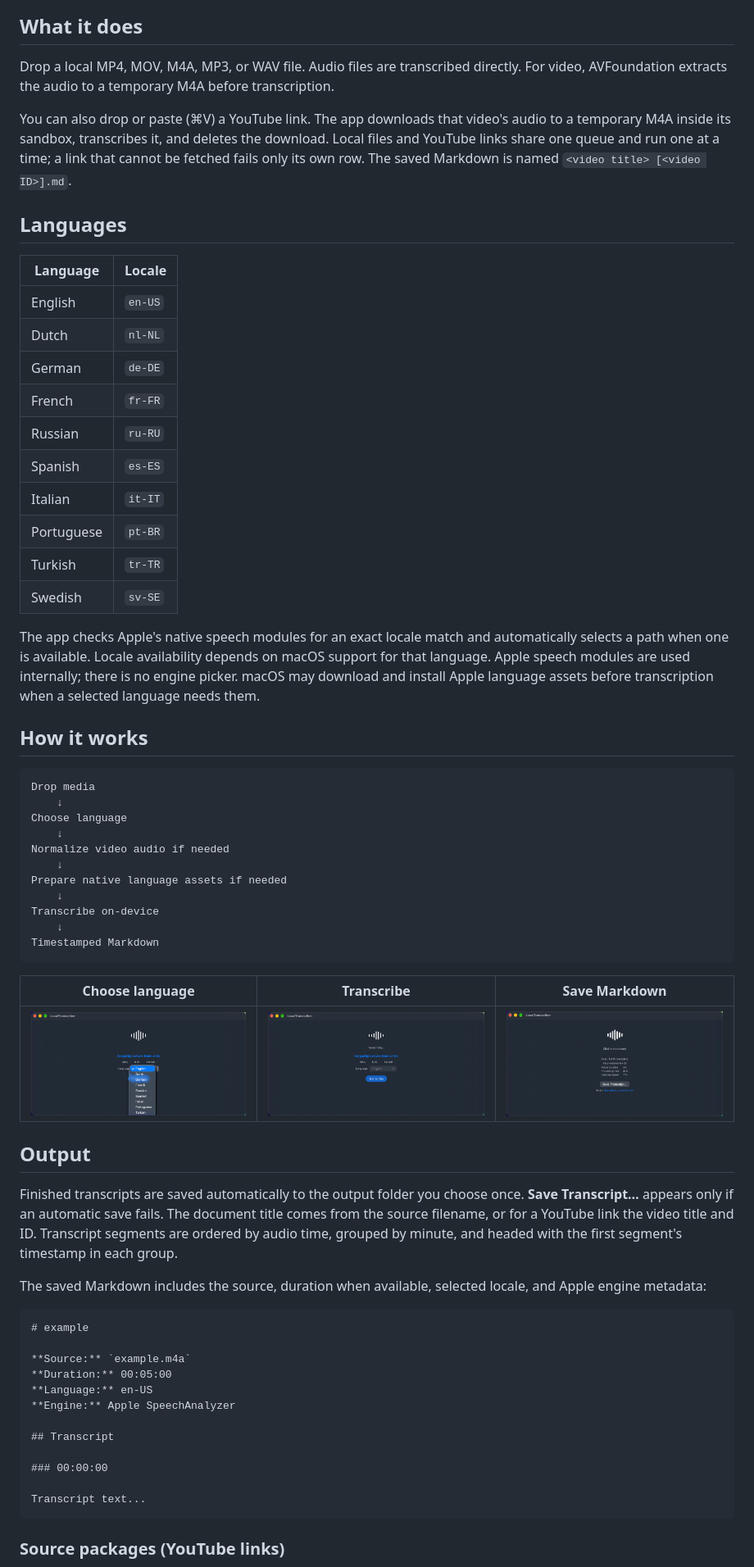
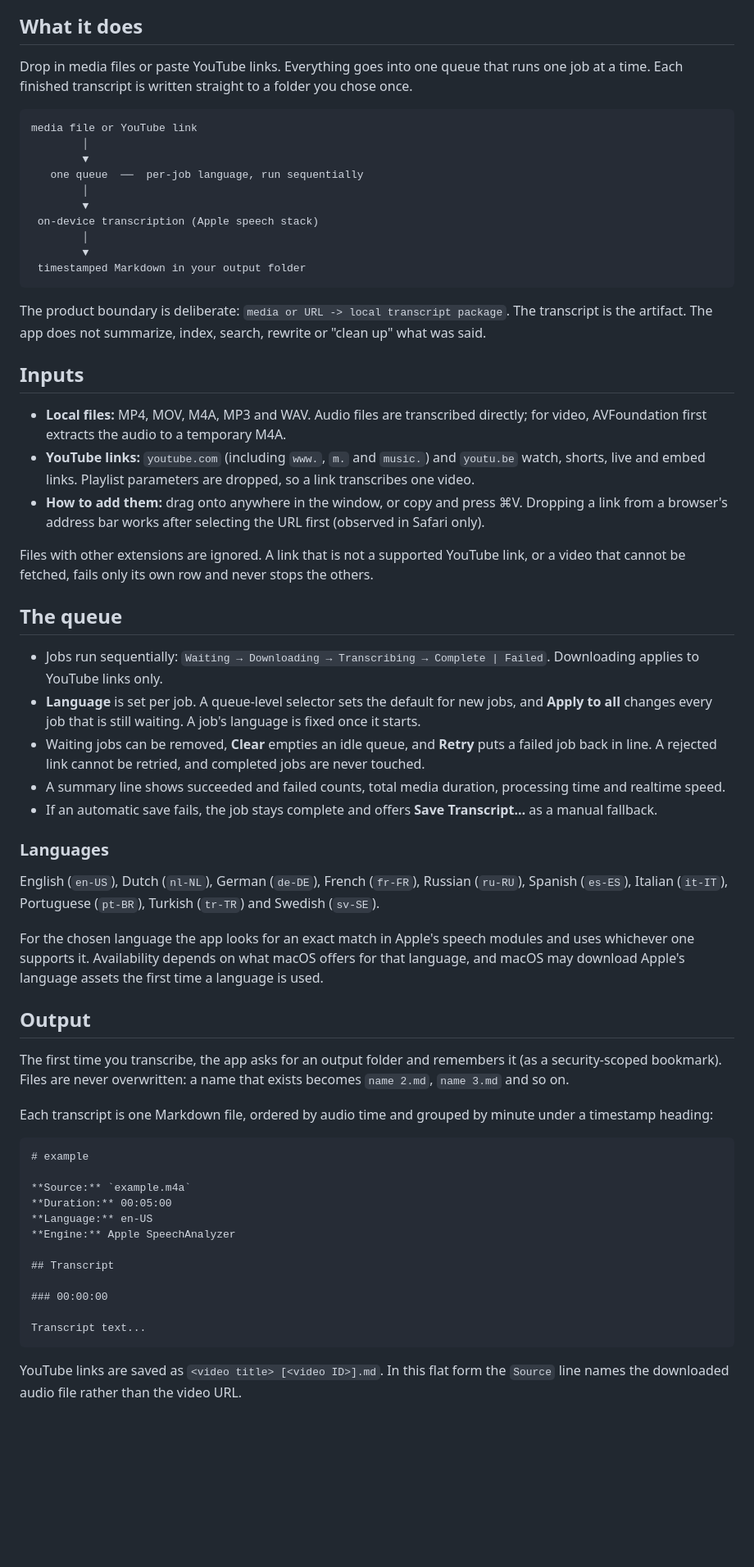
Before and after one commit to loneborz/local-transcriber, a Markdown page: README.md, the part around one of its changes. Shown at 82% size. Drawn GitHub-style; pictures changed too: docs/screenshots/completed.png (deleted), docs/screenshots/language-selection.png (deleted), docs/screenshots/transcribing.png (deleted); blank space fills up the shorter version.

````diff
--- a/README.md
+++ b/README.md
@@ -18,52 +12,50 @@ No accounts. No cloud transcription service. No model picker.
 
 ## What it does
 
-Drop a local MP4, MOV, M4A, MP3, or WAV file. Audio files are transcribed directly. For video, AVFoundation extracts the audio to a temporary M4A before transcription.
-
-You can also drop or paste (⌘V) a YouTube link. The app downloads that video's audio to a temporary M4A inside its sandbox, transcribes it, and deletes the download. Local files and YouTube links share one queue and run one at a time; a link that cannot be fetched fails only its own row. The saved Markdown is named `<video title> [<video ID>].md`.
-
-## Languages
-
-| Language | Locale |
-| --- | --- |
-| English | `en-US` |
-| Dutch | `nl-NL` |
-| German | `de-DE` |
-| French | `fr-FR` |
-| Russian | `ru-RU` |
-| Spanish | `es-ES` |
-| Italian | `it-IT` |
-| Portuguese | `pt-BR` |
-| Turkish | `tr-TR` |
-| Swedish | `sv-SE` |
-
-The app checks Apple's native speech modules for an exact locale match and automatically selects a path when one is available. Locale availability depends on macOS support for that language. Apple speech modules are used internally; there is no engine picker. macOS may download and install Apple language assets before transcription when a selected language needs them.
-
-## How it works
+Drop in media files or paste YouTube links. Everything goes into one queue that runs one job at a time. Each finished transcript is written straight to a folder you chose once.
 
 ```text
-Drop media
-    ↓
-Choose language
-    ↓
-Normalize video audio if needed
-    ↓
-Prepare native language assets if needed
-    ↓
-Transcribe on-device
-    ↓
-Timestamped Markdown
+media file or YouTube link
+        │
+        ▼
+   one queue  ──  per-job language, run sequentially
+        │
+        ▼
+ on-device transcription (Apple speech stack)
+        │
+        ▼
+ timestamped Markdown in your output folder
 ```
 
-| Choose language | Transcribe | Save Markdown |
-| --- | --- | --- |
-| <img src="docs/screenshots/language-selection.png" alt="Selected media with the language picker open" width="300"> | <img src="docs/screenshots/transcribing.png" alt="Transcription in progress with selected media and language" width="300"> | <img src="docs/screenshots/completed.png" alt="Completed transcript with metrics, saved Markdown filename, and clickable waveform to start a new transcript" width="300"> |
+The product boundary is deliberate: `media or URL -> local transcript package`. The transcript is the artifact. The app does not summarize, index, search, rewrite or "clean up" what was said.
+
+## Inputs
+
+- **Local files:** MP4, MOV, M4A, MP3 and WAV. Audio files are transcribed directly; for video, AVFoundation first extracts the audio to a temporary M4A.
+- **YouTube links:** `youtube.com` (including `www.`, `m.` and `music.`) and `youtu.be` watch, shorts, live and embed links. Playlist parameters are dropped, so a link transcribes one video.
+- **How to add them:** drag onto anywhere in the window, or copy and press ⌘V. Dropping a link from a browser's address bar works after selecting the URL first (observed in Safari only).
+
+Files with other extensions are ignored. A link that is not a supported YouTube link, or a video that cannot be fetched, fails only its own row and never stops the others.
+
+## The queue
+
+- Jobs run sequentially: `Waiting → Downloading → Transcribing → Complete | Failed`. Downloading applies to YouTube links only.
+- **Language** is set per job. A queue-level selector sets the default for new jobs, and **Apply to all** changes every job that is still waiting. A job's language is fixed once it starts.
+- Waiting jobs can be removed, **Clear** empties an idle queue, and **Retry** puts a failed job back in line. A rejected link cannot be retried, and completed jobs are never touched.
+- A summary line shows succeeded and failed counts, total media duration, processing time and realtime speed.
+- If an automatic save fails, the job stays complete and offers **Save Transcript…** as a manual fallback.
+
+### Languages
+
+English (`en-US`), Dutch (`nl-NL`), German (`de-DE`), French (`fr-FR`), Russian (`ru-RU`), Spanish (`es-ES`), Italian (`it-IT`), Portuguese (`pt-BR`), Turkish (`tr-TR`) and Swedish (`sv-SE`).
+
+For the chosen language the app looks for an exact match in Apple's speech modules and uses whichever one supports it. Availability depends on what macOS offers for that language, and macOS may download Apple's language assets the first time a language is used.
 
 ## Output
 
-Finished transcripts are saved automatically to the output folder you choose once. **Save Transcript…** appears only if an automatic save fails. The document title comes from the source filename, or for a YouTube link the video title and ID. Transcript segments are ordered by audio time, grouped by minute, and headed with the first segment's timestamp in each group.
+The first time you transcribe, the app asks for an output folder and remembers it (as a security-scoped bookmark). Files are never overwritten: a name that exists becomes `name 2.md`, `name 3.md` and so on.
 
-The saved Markdown includes the source, duration when available, selected locale, and Apple engine metadata:
+Each transcript is one Markdown file, ordered by audio time and grouped by minute under a timestamp heading:
 
 ```markdown
 # example
@@ -80,5 +72,5 @@ The saved Markdown includes the source, duration when available, selected locale
 Transcript text...
 ```
 
-### Source packages (YouTube links)
+YouTube links are saved as `<video title> [<video ID>].md`. In this flat form the `Source` line names the downloaded audio file rather than the video URL.
 
````
Also changed, not shown: other parts of README.md (+72 -24 lines), backlog/tasks/ltr-9 - Rewrite-the-public-README-and-refresh-screenshots-for-v0.2.md (added, +51 -0 lines), docs/screenshots/empty-state.png, docs/screenshots/queue.png (added).
